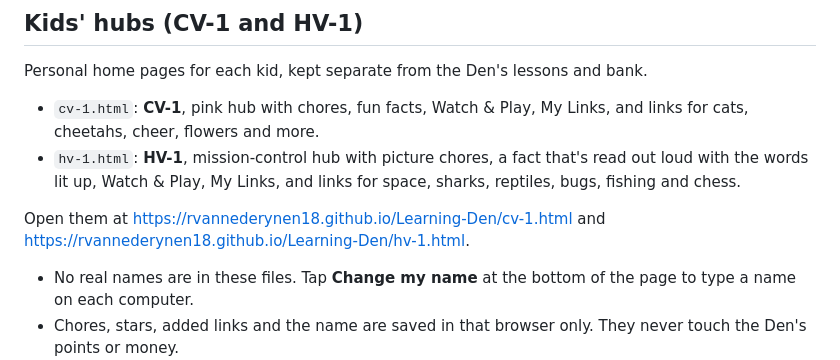
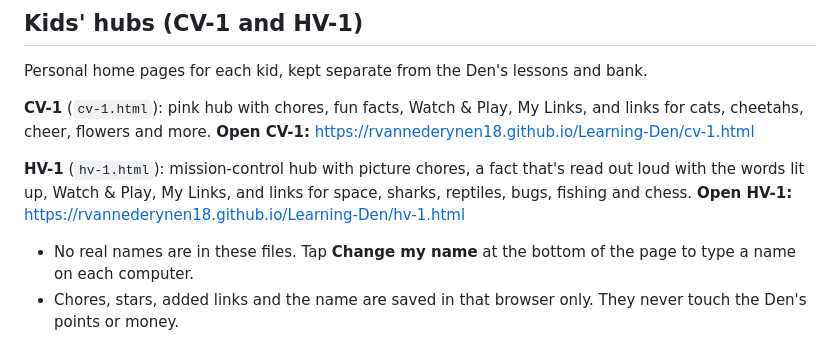
Before and after one commit to rvannederynen18/Learning-Den, a Markdown page: README.md, the part around the change. GitHub-like rendering.

Commit message:
README: give CV-1 and HV-1 their own links
Co-Authored-By: Claude Opus 5.5 <noreply@anthropic.com>
Claude-Session: https://claude.ai/code/session_01YbMAQysNUQBRcE1LM9Nt3q

```diff
--- a/README.md
+++ b/README.md
@@ -35,10 +35,11 @@ Learning games for kids. Each player gets lessons picked for their age and inter
 
 Personal home pages for each kid, kept separate from the Den's lessons and bank.
 
-- `cv-1.html`: **CV-1**, pink hub with chores, fun facts, Watch & Play, My Links, and links for cats, cheetahs, cheer, flowers and more.
-- `hv-1.html`: **HV-1**, mission-control hub with picture chores, a fact that's read out loud with the words lit up, Watch & Play, My Links, and links for space, sharks, reptiles, bugs, fishing and chess.
+**CV-1** (`cv-1.html`): pink hub with chores, fun facts, Watch & Play, My Links, and links for cats, cheetahs, cheer, flowers and more.
+**Open CV-1:** https://rvannederynen18.github.io/Learning-Den/cv-1.html
 
-Open them at https://rvannederynen18.github.io/Learning-Den/cv-1.html and https://rvannederynen18.github.io/Learning-Den/hv-1.html.
+**HV-1** (`hv-1.html`): mission-control hub with picture chores, a fact that's read out loud with the words lit up, Watch & Play, My Links, and links for space, sharks, reptiles, bugs, fishing and chess.
+**Open HV-1:** https://rvannederynen18.github.io/Learning-Den/hv-1.html
 
 - No real names are in these files. Tap **Change my name** at the bottom of the page to type a name on each computer.
 - Chores, stars, added links and the name are saved in that browser only. They never touch the Den's points or money.
```
